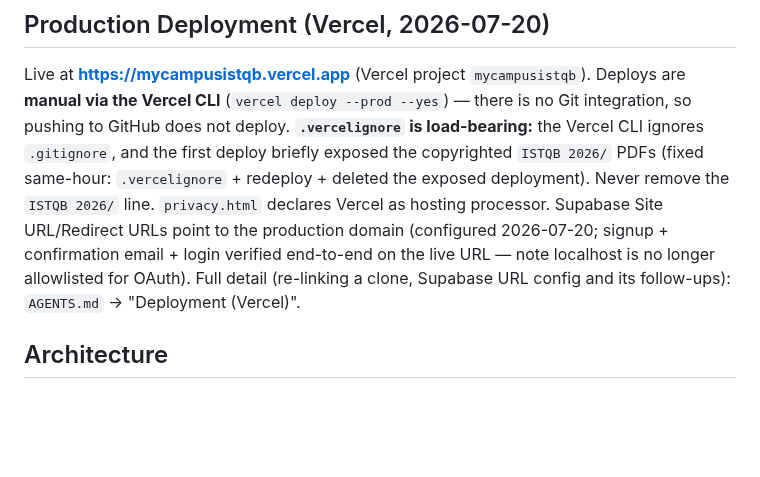
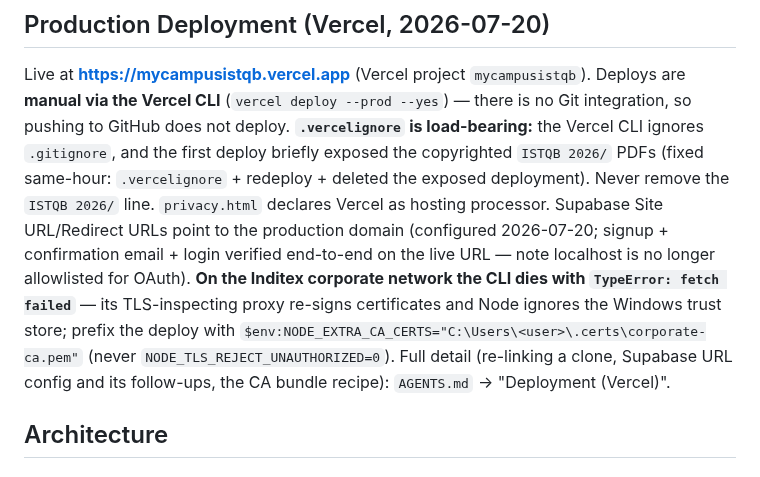
Before and after one commit to jraversbcn21/MyCampusISTQB_26, a Markdown page: CLAUDE.md, the part around the change. Rendered like a GitHub page; blank space fills up the shorter version.

```diff
--- a/CLAUDE.md
+++ b/CLAUDE.md
@@ -29,8 +29,12 @@ PDFs (fixed same-hour: `.vercelignore` + redeploy + deleted the exposed deployme
 remove the `ISTQB 2026/` line. `privacy.html` declares Vercel as hosting processor.
 Supabase Site URL/Redirect URLs point to the production domain (configured 2026-07-20;
 signup + confirmation email + login verified end-to-end on the live URL — note localhost
-is no longer allowlisted for OAuth). Full detail (re-linking a clone, Supabase URL config
-and its follow-ups): `AGENTS.md` → "Deployment (Vercel)".
+is no longer allowlisted for OAuth). **On the Inditex corporate network the CLI dies with
+`TypeError: fetch failed`** — its TLS-inspecting proxy re-signs certificates and Node
+ignores the Windows trust store; prefix the deploy with
+`$env:NODE_EXTRA_CA_CERTS="C:\Users\<user>\.certs\corporate-ca.pem"` (never
+`NODE_TLS_REJECT_UNAUTHORIZED=0`). Full detail (re-linking a clone, Supabase URL config
+and its follow-ups, the CA bundle recipe): `AGENTS.md` → "Deployment (Vercel)".
 
 ## Architecture
 
```
Also changed, not shown: AGENTS.md (+33 -0 lines).
